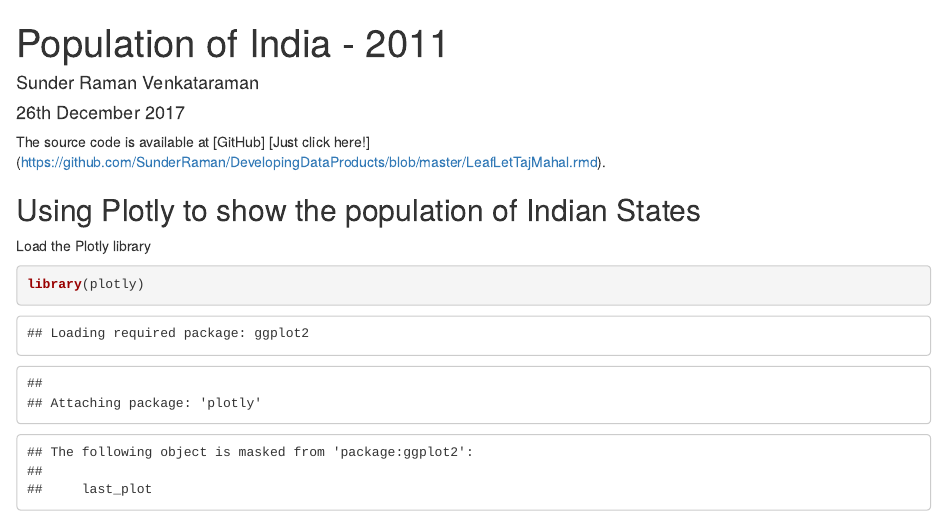
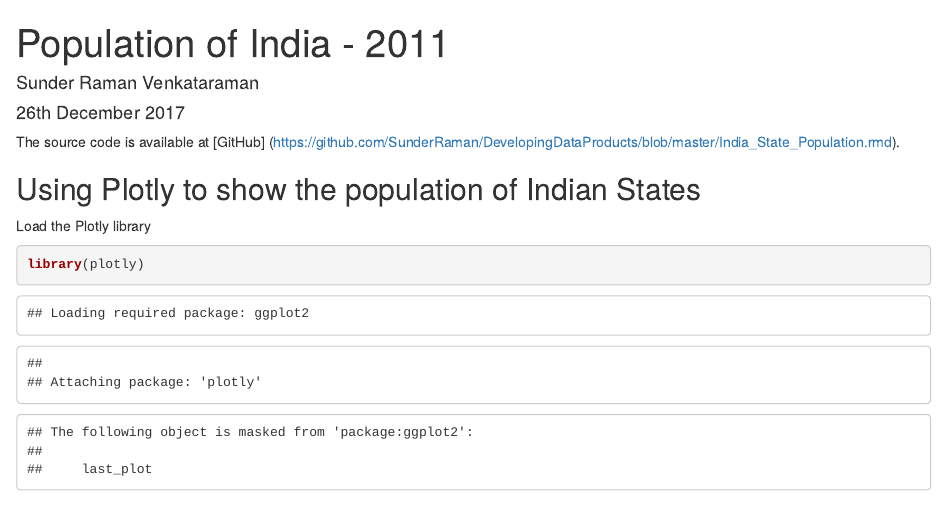
Before and after one commit to SunderRaman/DevelopingDataProducts, an R Markdown document (India_State_Population.rmd): the page in a window 1100 px wide, from its top. Rendered offline with R 4.5, knitr and Pandoc, with nearby package versions; some code elsewhere in the file could not run offline.

Commit message:
Updated the Github location

```diff
--- a/India_State_Population.rmd
+++ b/India_State_Population.rmd
@@ -6,8 +6,8 @@ output: html_document
 ---
 
 The source code is available at
-[GitHub] [Just click here!]
-(https://github.com/SunderRaman/DevelopingDataProducts/blob/master/LeafLetTajMahal.rmd).
+[GitHub]
+(https://github.com/SunderRaman/DevelopingDataProducts/blob/master/India_State_Population.rmd).
 
 
 ## Using Plotly to show the population of Indian States
```
